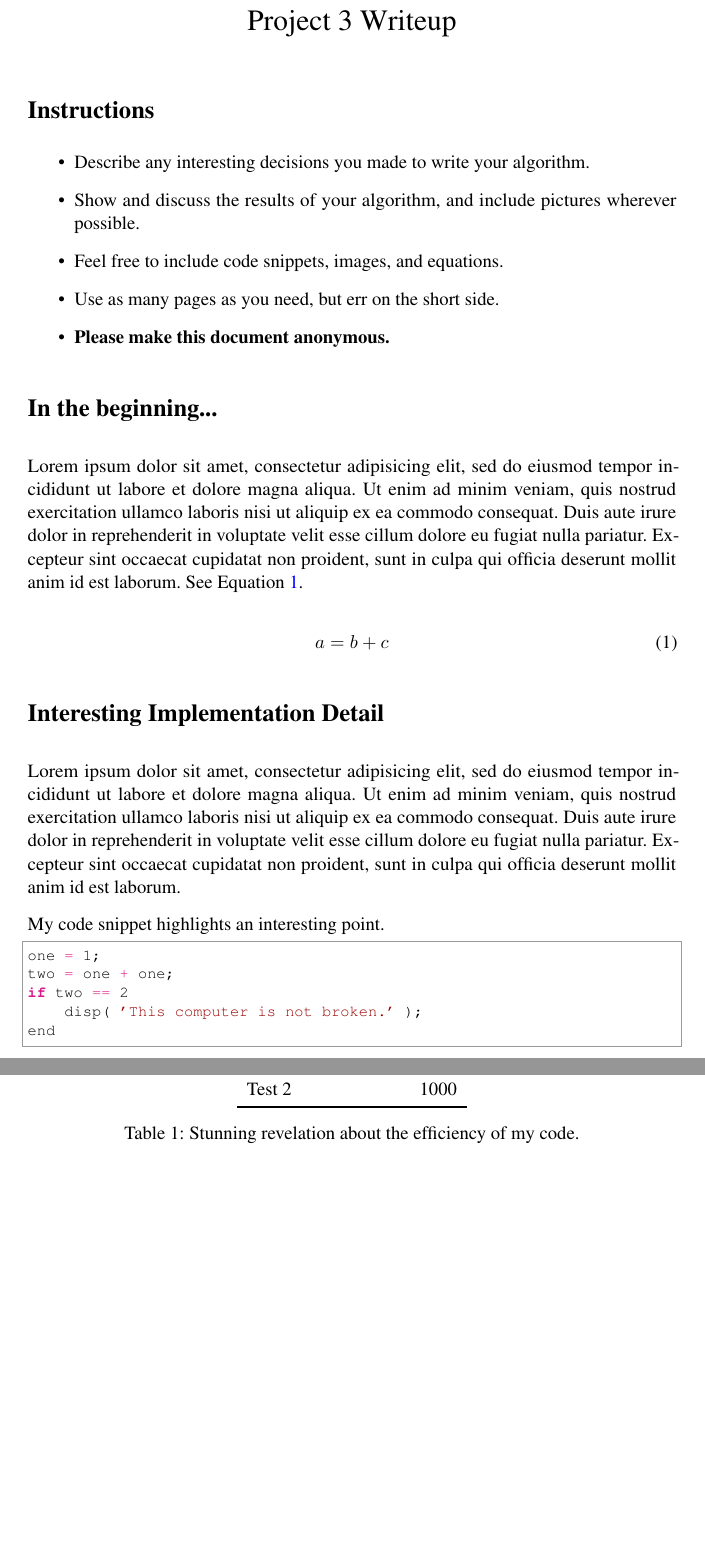
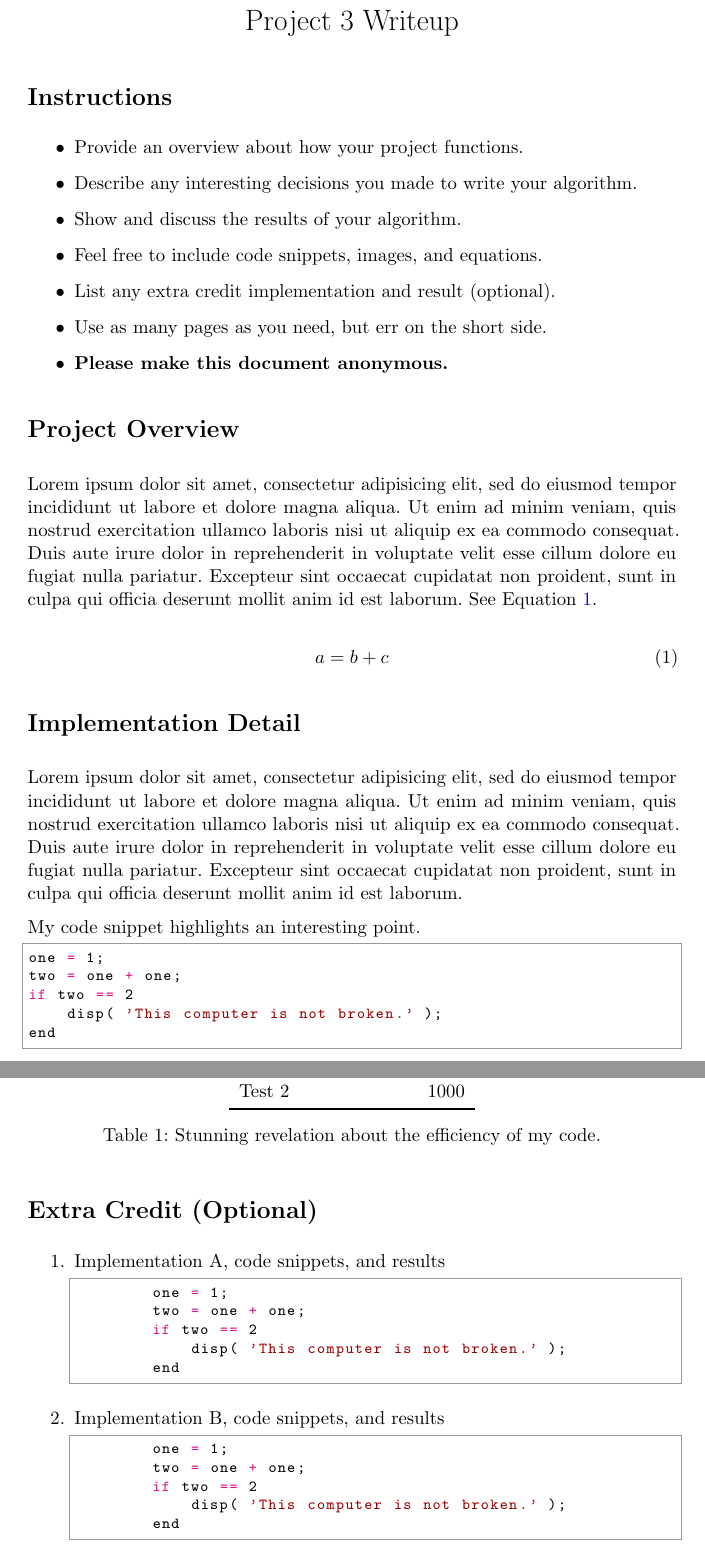
Before and after one commit to jmslezak01/Homework4_SceneClassification_Template, a LaTeX document (writeup/writeup.tex): two parts of pages 1 and 2 of 2, joined at a grey line, cut so that both start at the same text, the shorter picture padded with empty space. Compiled offline with pdfLaTeX.

Commit message:
updated writeup

```diff
--- a/writeup/writeup.tex
+++ b/writeup/writeup.tex
@@ -50,7 +50,7 @@
 \usepackage{fancyhdr}
 \setlength{\headheight}{15pt}
 \usepackage{microtype}
-\usepackage{times}
+% \usepackage{times}
 \usepackage{booktabs}
 
 % python code format: https://github.com/olivierverdier/python-latex-highlighting
@@ -78,14 +78,16 @@
 
 \section*{Instructions}
 \begin{itemize}
+  \item Provide an overview about how your project functions.
   \item Describe any interesting decisions you made to write your algorithm.
-  \item Show and discuss the results of your algorithm, and include pictures wherever possible.
+  \item Show and discuss the results of your algorithm.
   \item Feel free to include code snippets, images, and equations.
+  \item List any extra credit implementation and result (optional).
   \item Use as many pages as you need, but err on the short side.
   \item \textbf{Please make this document anonymous.}
 \end{itemize}
 
-\section*{In the beginning...}
+\section*{Project Overview}
 
 Lorem ipsum dolor sit amet, consectetur adipisicing elit, sed do eiusmod tempor incididunt ut labore et dolore magna aliqua. Ut enim ad minim veniam, quis nostrud exercitation ullamco laboris nisi ut aliquip ex ea commodo consequat. Duis aute irure dolor in reprehenderit in voluptate velit esse cillum dolore eu fugiat nulla pariatur. Excepteur sint occaecat cupidatat non proident, sunt in culpa qui officia deserunt mollit anim id est laborum. See Equation~\ref{eq:one}.
 
@@ -94,7 +96,7 @@ a = b + c
 \label{eq:one}
 \end{equation}
 
-\section*{Interesting Implementation Detail}
+\section*{Implementation Detail}
 
 Lorem ipsum dolor sit amet, consectetur adipisicing elit, sed do eiusmod tempor incididunt ut labore et dolore magna aliqua. Ut enim ad minim veniam, quis nostrud exercitation ullamco laboris nisi ut aliquip ex ea commodo consequat. Duis aute irure dolor in reprehenderit in voluptate velit esse cillum dolore eu fugiat nulla pariatur. Excepteur sint occaecat cupidatat non proident, sunt in culpa qui officia deserunt mollit anim id est laborum.
 
@@ -139,4 +141,26 @@ My results are summarized in Table~\ref{tab:table1}.
     \label{tab:table1}
 \end{table}
 
+\section*{Extra Credit (Optional)}
+\begin{enumerate}
+
+    \item Implementation A, code snippets, and results
+        \begin{python}
+        one = 1;
+        two = one + one;
+        if two == 2
+            disp( 'This computer is not broken.' );
+        end
+        \end{python}
+
+    \item Implementation B, code snippets, and results
+        \begin{python}
+        one = 1;
+        two = one + one;
+        if two == 2
+            disp( 'This computer is not broken.' );
+        end
+        \end{python}
+\end{enumerate}
+
 \end{document}
```
Also changed, not shown: writeup/writeup.tex (2 more changed lines).
